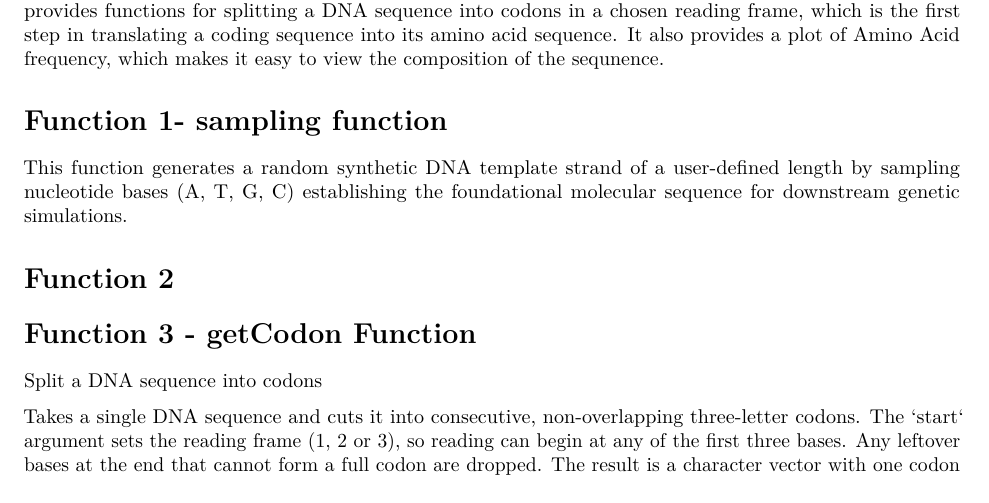
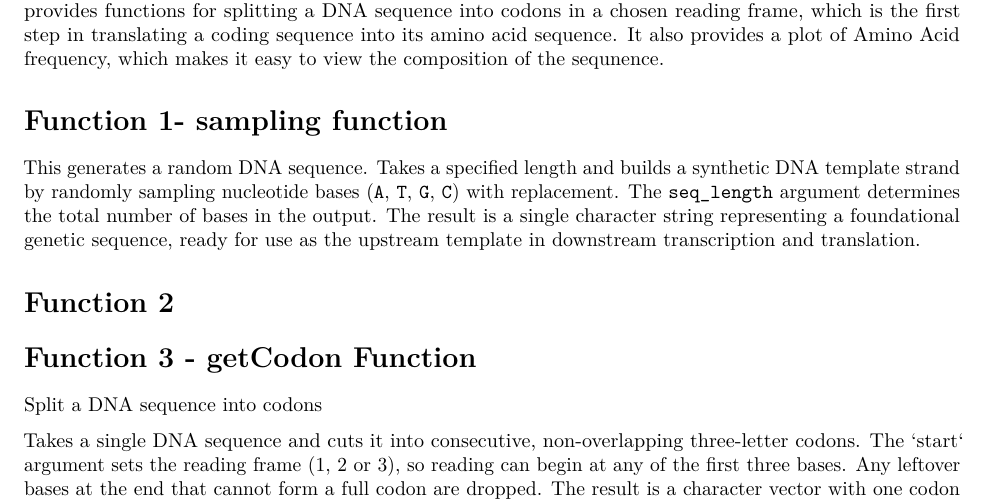
Before and after one commit to rforbiodatascience26/group_11_package, an R Markdown document (vignettes/centralDogma.Rmd): part of the page, cut so that both start at the same text. Rendered offline with R 4.5, knitr and Pandoc, then LaTeX, with nearby package versions.

Commit message:
fun1 more

```diff
--- a/vignettes/centralDogma.Rmd
+++ b/vignettes/centralDogma.Rmd
@@ -24,7 +24,7 @@ Tools for working with the central dogma of molecular biology, from DNA to RNA t
 
 # Function 1- sampling function
 
-This function generates a random synthetic DNA template strand of a user-defined length by sampling nucleotide bases (A, T, G, C) establishing the foundational molecular sequence for downstream genetic simulations.
+This generates a random DNA sequence. Takes a specified length and builds a synthetic DNA template strand by randomly sampling nucleotide bases (`A`, `T`, `G`, `C`) with replacement. The `seq_length` argument determines the total number of bases in the output. The result is a single character string representing a foundational genetic sequence, ready for use as the upstream template in downstream transcription and translation.
 
 # Function 2
 
```
Also changed, not shown: vignettes/centralDogma.Rmd (1 more changed lines).
